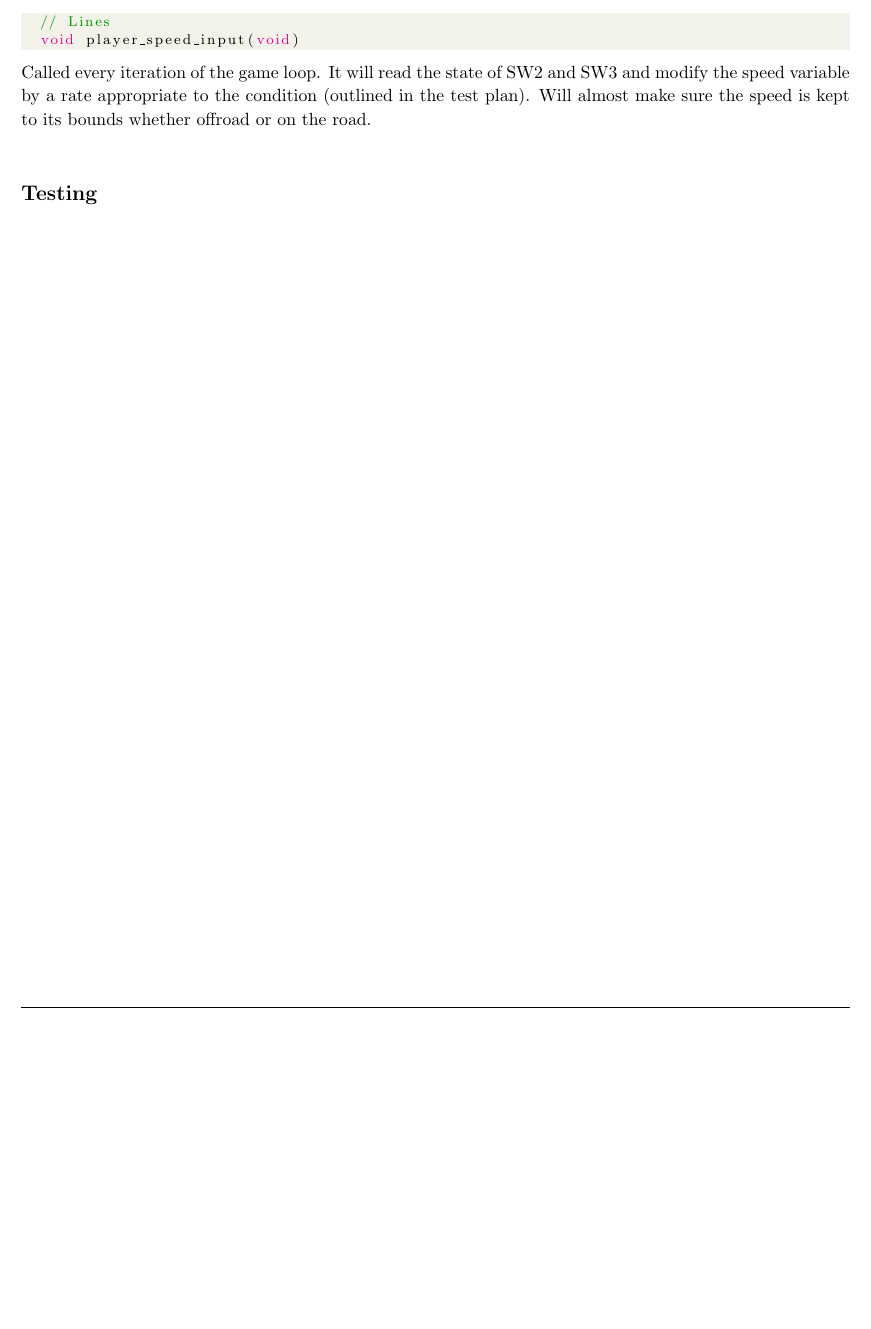
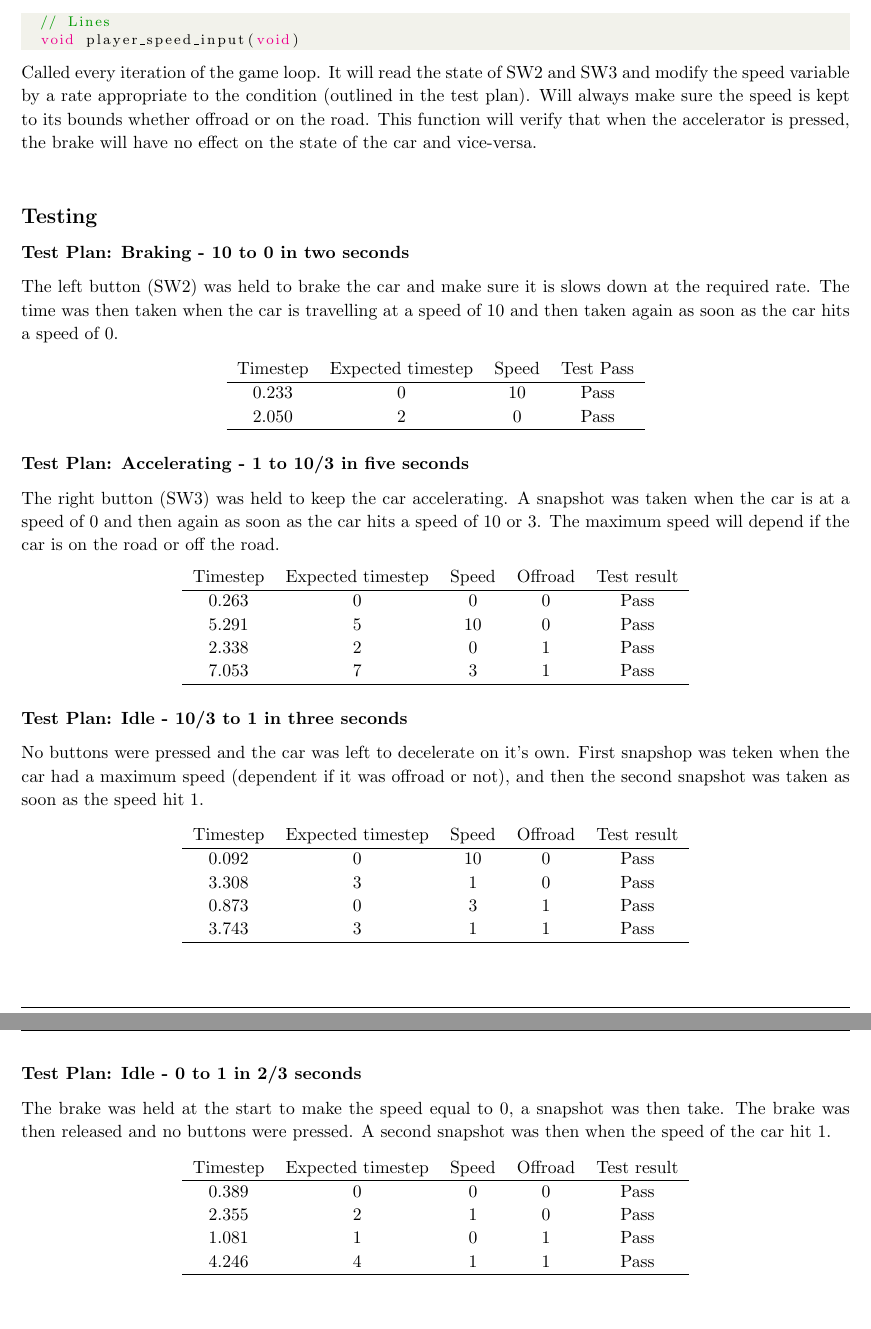
Before and after one commit to pedrohva/Zombie_Race, a LaTeX document (Report/a2_n9424342_Report.tex): part of page 27 of 30 before the commit and two parts of pages 27 and 28 of 31 after it, the two joined at a grey line, cut so that both start at the same text, the shorter picture padded with empty space. Compiled offline with pdfLaTeX.

Commit message:
Accelerator and Brake done

```diff
--- a/Report/a2_n9424342_Report.tex
+++ b/Report/a2_n9424342_Report.tex
@@ -1122,10 +1141,56 @@ This section expands upon \emph{Acceleration and Speed} so it uses the globals a
 	// Lines
 	void player_speed_input(void)
 \end{lstlisting}
-Called every iteration of the game loop. It will read the state of SW2 and SW3 and modify the speed variable by a rate appropriate to the condition (outlined in the test plan). Will almost make sure the speed is kept to its bounds whether offroad or on the road.
+Called every iteration of the game loop. It will read the state of SW2 and SW3 and modify the speed variable by a rate appropriate to the condition (outlined in the test plan). Will always make sure the speed is kept to its bounds whether offroad or on the road. This function will verify that when the accelerator is pressed, the brake will have no effect on the state of the car and vice-versa.
 \newline
 
 \subsection*{Testing}
+\subsubsection{Test Plan: Braking - 10 to 0 in two seconds}
+The left button (SW2) was held to brake the car and make sure it is slows down at the required rate. The time was then taken when the car is travelling at a speed of 10 and then taken again as soon as the car hits a speed of 0.
+\begin{center}
+\begin{tabular}{ c c c c c c }
+Timestep	& Expected timestep	& Speed	& Test Pass	\\ \hline
+0.233		& 0				& 10		& Pass	\\
+2.050		& 2				& 0		& Pass 	\\ \hline
+\end{tabular}
+\end{center}
+
+\subsubsection{Test Plan: Accelerating - 1 to 10/3 in five seconds}
+The right button (SW3) was held to keep the car accelerating. A snapshot was taken when the car is at a speed of 0 and then again as soon as the car hits a speed of 10 or 3. The maximum speed will depend if the car is on the road or off the road.
+\begin{center}
+\begin{tabular}{ c c c c c c }
+Timestep	& Expected timestep	& Speed	& Offroad	& Test result	\\ \hline
+0.263		& 0 				& 0		& 0		& Pass	\\
+5.291		& 5				& 10		& 0		& Pass	\\
+2.338		& 2				& 0		& 1		& Pass	\\
+7.053		& 7				& 3		& 1		& Pass	\\ \hline
+\end{tabular}
+\end{center}
+
+\subsubsection{Test Plan: Idle - 10/3 to 1 in three seconds}
+No buttons were pressed and the car was left to decelerate on it's own. First snapshop was teken when the car had a maximum speed (dependent if it was offroad or not), and then the second snapshot was taken as soon as the speed hit 1.
+\begin{center}
+\begin{tabular}{ c c c c c c }
+Timestep	& Expected timestep	& Speed	& Offroad	& Test result	\\ \hline
+0.092		& 0				& 10		& 0		& Pass	\\
+3.308		& 3				& 1		& 0		& Pass	\\
+0.873		& 0				& 3		& 1		& Pass	\\
+3.743		& 3				& 1		& 1		& Pass	\\ \hline
+\end{tabular}
+\end{center}
+\newpage
+
+\subsubsection{Test Plan: Idle - 0 to 1 in 2/3 seconds}
+The brake was held at the start to make the speed equal to 0, a snapshot was then take. The brake was then released and no buttons were pressed. A second snapshot was then when the speed of the car hit 1.
+\begin{center}
+\begin{tabular}{ c c c c c c }
+Timestep	& Expected timestep	& Speed	& Offroad	& Test result	\\ \hline
+0.389		& 0				& 0		& 0		& Pass	\\
+2.355		& 2				& 1		& 0		& Pass	\\
+1.081		& 1				& 0		& 1		& Pass	\\
+4.246		& 4				& 1		& 1		& Pass	\\ \hline
+\end{tabular}
+\end{center}
 
 \clearpage
 
```
Also changed, not shown: Report/a2_n9424342_Report.pdf, Report/a2_n9424342_Report.tex (19 more changed lines), 2 other files.
